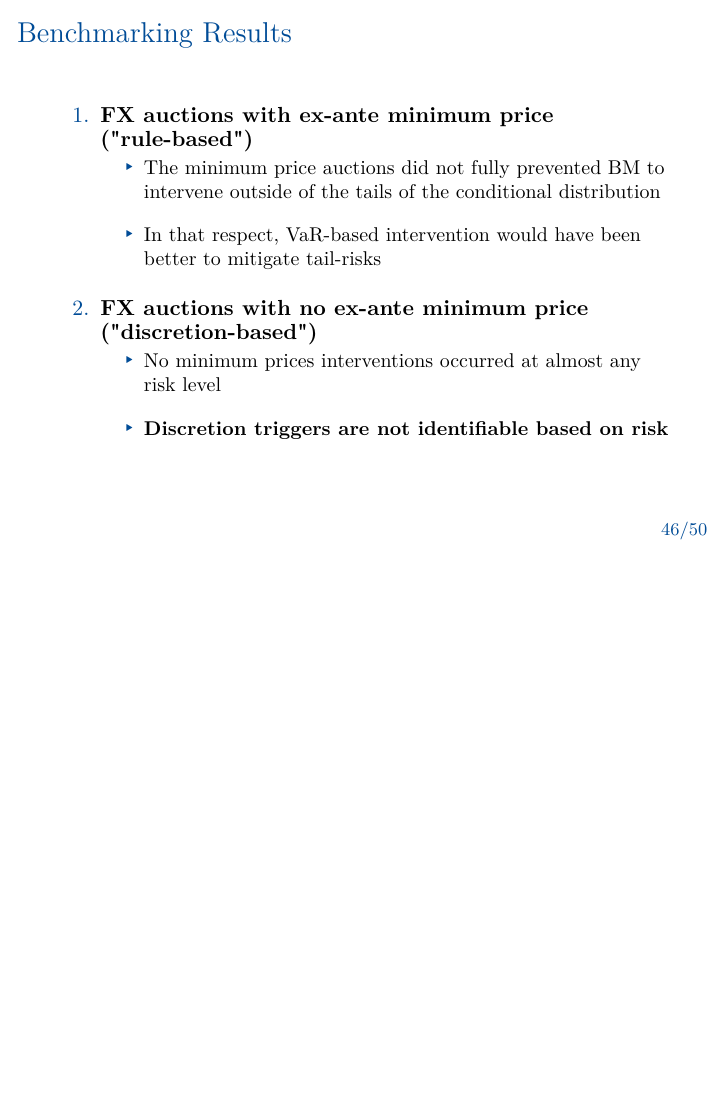
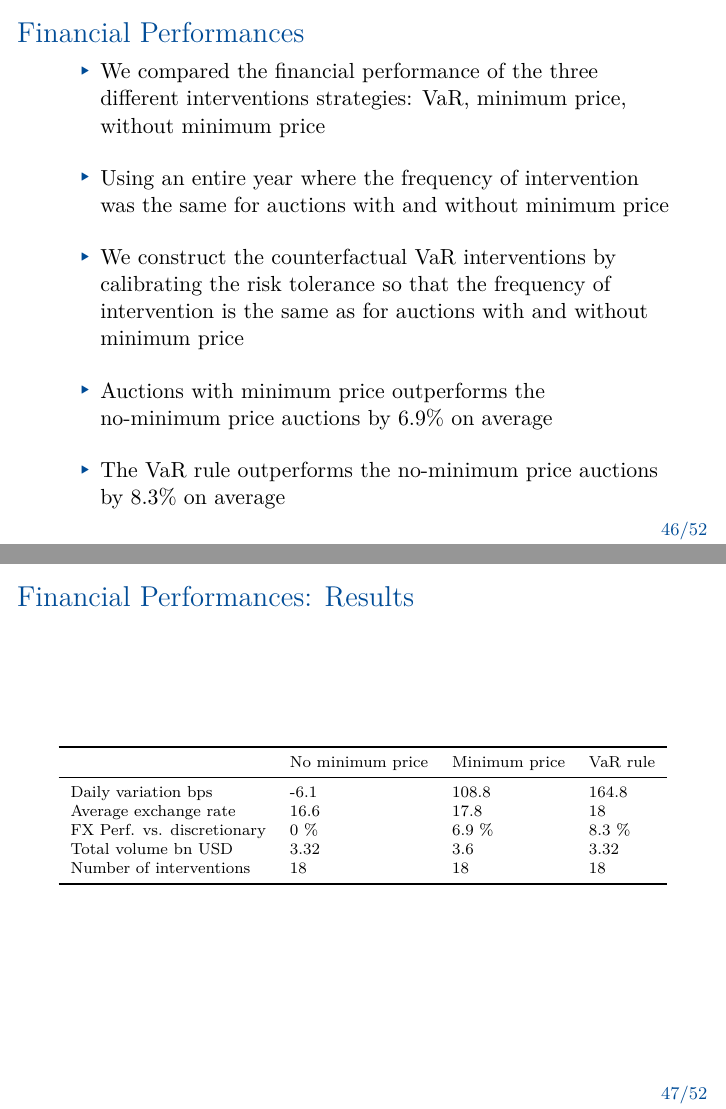
Before and after one commit to romainlafarguette/varfxi, LaTeX slides (latex/slides-extended.tex, which reads output/financial_perf_short.tex): page 46 of 50 before the commit and pages 46 and 47 of 52 after it, the two joined at a grey line, the shorter picture padded with empty space. Compiled offline with pdfLaTeX.

Commit message:
Add financial performances benchmarking in the extended slides

```diff
--- a/latex/slides-extended.tex
+++ b/latex/slides-extended.tex
@@ -651,6 +650,35 @@ g(r_t)$ where $g(r_t) = \alpha_v r_t + \gamma(|r_t|-\mathbb{E}|r_t|)$
 \end{frame}
 
 
+\begin{frame}
+  \frametitle{Financial Performances}
+  \begin{largeitemize}
+  \item We compared the financial performance of the three different
+    interventions strategies: VaR, minimum price, without minimum price
+  \item Using an entire year where the frequency of intervention was the same
+    for auctions with and without minimum price
+  \item We construct the counterfactual VaR interventions by calibrating the
+    risk tolerance so that the frequency of intervention is the same as for
+    auctions with and without minimum price
+  \item Auctions with minimum price outperforms the no-minimum price auctions
+    by 6.9\% on average
+  \item The VaR rule outperforms the no-minimum price
+    auctions by 8.3\% on average
+  \end{largeitemize}
+\end{frame}
+
+\begin{frame}
+  \frametitle{Financial Performances: Results}
+  \begin{table}
+    \begin{center}
+      \scriptsize
+      \input{../output/financial_perf_short.tex}
+
+\end{center}
+\end{table}
+            \normalsize
+\end{frame}
+
 
 \begin{frame}
   \frametitle{Benchmarking Results}
--- /dev/null
+++ b/output/financial_perf_short.tex
@@ -0,0 +1,11 @@
+\begin{tabular}{llll}
+\toprule
+{} & No minimum price & Minimum price & VaR rule \\
+\midrule
+Daily variation bps                  &             -6.1 &         108.8 &    164.8 \\
+Average exchange rate                &             16.6 &          17.8 &       18 \\
+FX Perf. vs. discretionary &              0 \% &         6.9 \% &    8.3 \% \\
+Total volume bn USD                  &             3.32 &           3.6 &     3.32 \\
+Number of interventions              &               18 &            18 &       18 \\
+\bottomrule
+\end{tabular}
```
Also changed, not shown: latex/slides-extended.pdf, latex/slides-extended.tex (16 more changed lines).
